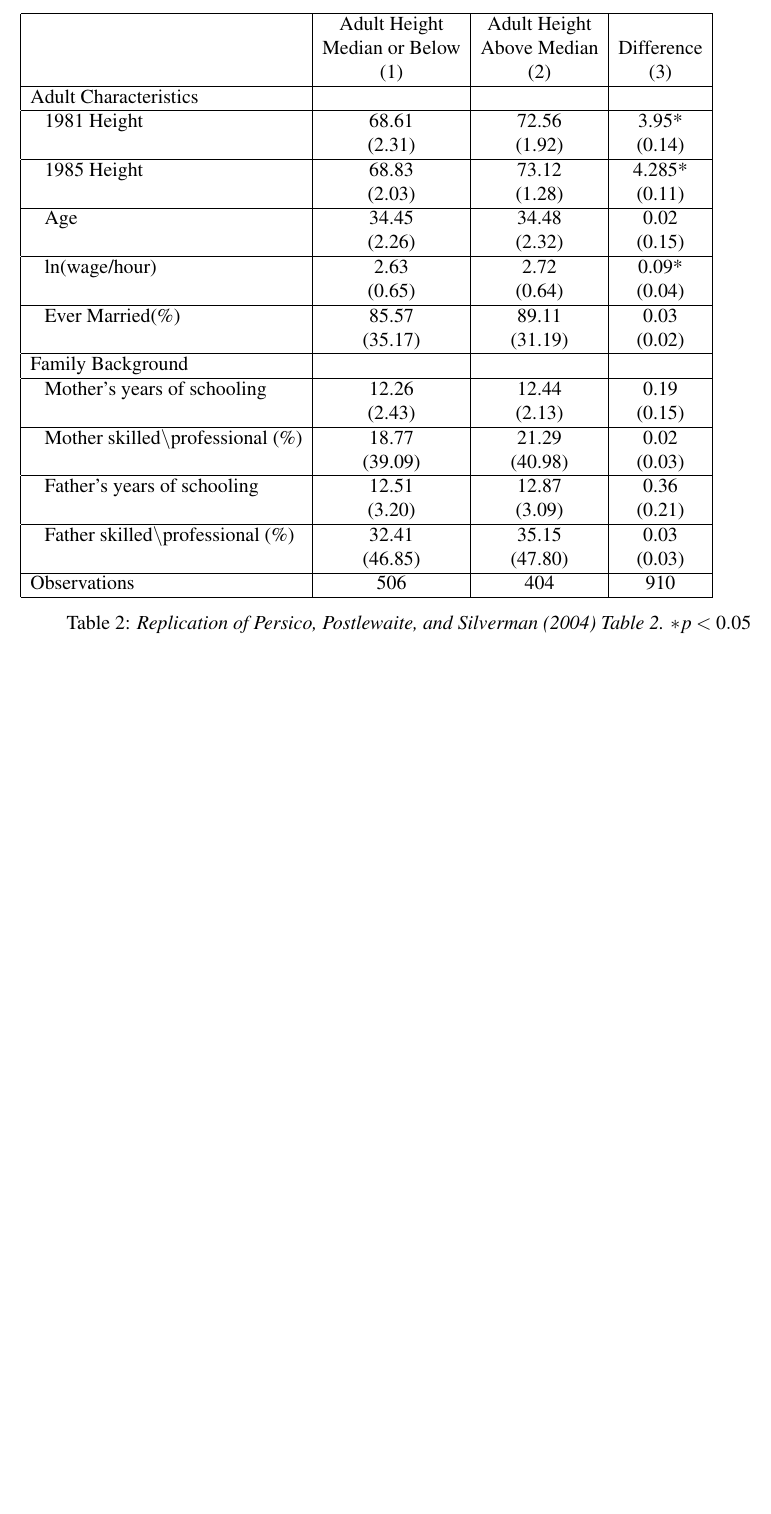
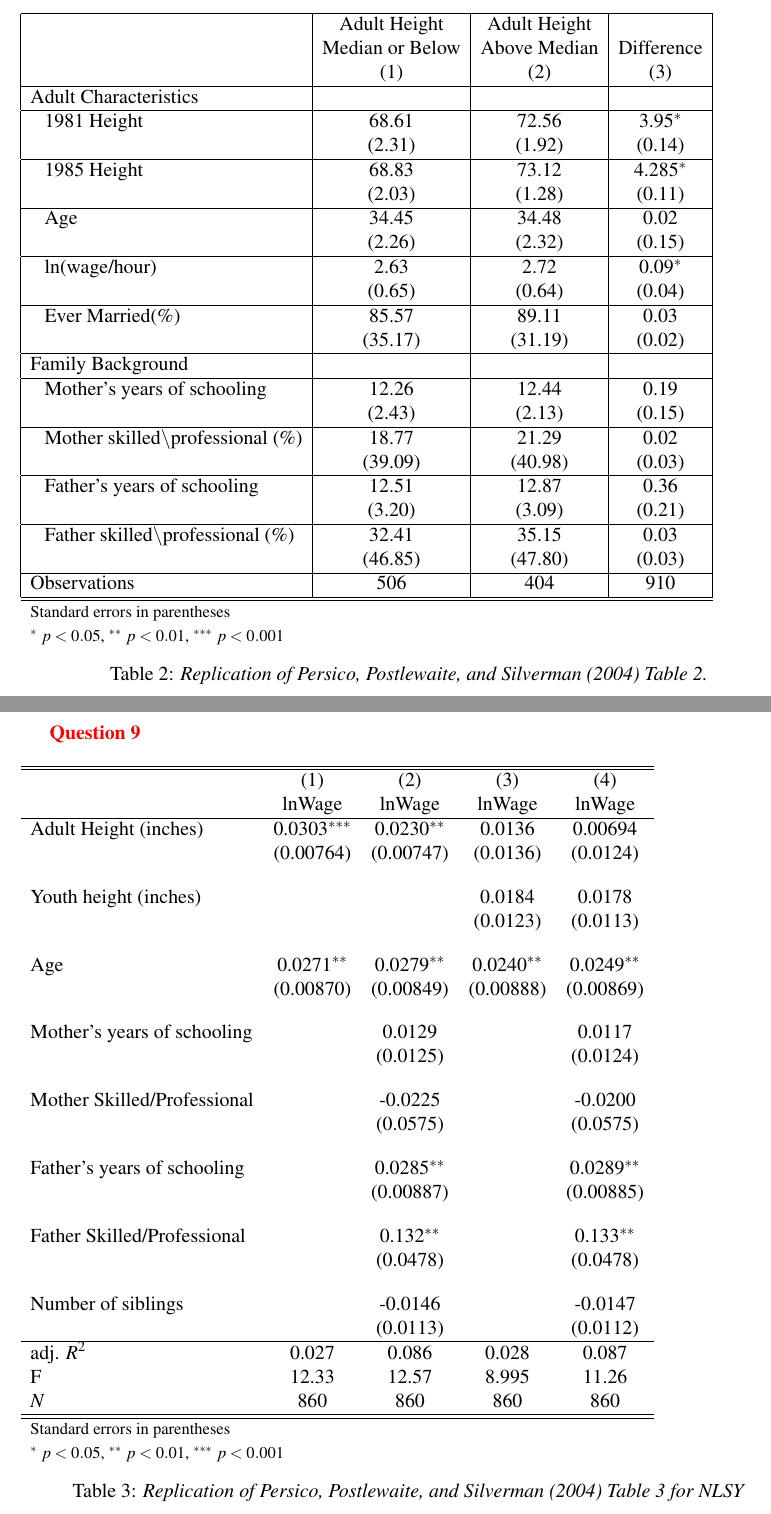
Before and after one commit to alwashere/Econ672_Winter2022, a LaTeX problem sheet (ProblemSets/ProblemSet1/Writing/ProblemSet1.tex, which reads ProblemSets/ProblemSet1/Output/table3.tex): part of page 5 of 6 before the commit and two parts of pages 5 and 6 of 7 after it, the two joined at a grey line, cut so that both start at the same text, the shorter picture padded with empty space. Compiled offline with pdfLaTeX.

Commit message:
Updated Analysis + table Output
Updated the analysis and generated table 3. Updated ProblemSet1.tex to incorporate the new table.

```diff
--- /dev/null
+++ b/ProblemSets/ProblemSet1/Output/table3.tex
@@ -0,0 +1,39 @@
+{
+\def\sym#1{\ifmmode^{#1}\else\(^{#1}\)\fi}
+\begin{tabular}{l*{4}{c}}
+\hline\hline
+            &\multicolumn{1}{c}{(1)}&\multicolumn{1}{c}{(2)}&\multicolumn{1}{c}{(3)}&\multicolumn{1}{c}{(4)}\\
+            &\multicolumn{1}{c}{lnWage}&\multicolumn{1}{c}{lnWage}&\multicolumn{1}{c}{lnWage}&\multicolumn{1}{c}{lnWage}\\
+\hline
+Adult Height (inches)&      0.0303\sym{***}&      0.0230\sym{**} &      0.0136         &     0.00694         \\
+            &   (0.00764)         &   (0.00747)         &    (0.0136)         &    (0.0124)         \\
+[1em]
+Youth height (inches)&                     &                     &      0.0184         &      0.0178         \\
+            &                     &                     &    (0.0123)         &    (0.0113)         \\
+[1em]
+Age         &      0.0271\sym{**} &      0.0279\sym{**} &      0.0240\sym{**} &      0.0249\sym{**} \\
+            &   (0.00870)         &   (0.00849)         &   (0.00888)         &   (0.00869)         \\
+[1em]
+Mother's years of schooling&                     &      0.0129         &                     &      0.0117         \\
+            &                     &    (0.0125)         &                     &    (0.0124)         \\
+[1em]
+Mother Skilled/Professional&                     &     -0.0225         &                     &     -0.0200         \\
+            &                     &    (0.0575)         &                     &    (0.0575)         \\
+[1em]
+Father's years of schooling&                     &      0.0285\sym{**} &                     &      0.0289\sym{**} \\
+            &                     &   (0.00887)         &                     &   (0.00885)         \\
+[1em]
+Father Skilled/Professional&                     &       0.132\sym{**} &                     &       0.133\sym{**} \\
+            &                     &    (0.0478)         &                     &    (0.0478)         \\
+[1em]
+Number of siblings&                     &     -0.0146         &                     &     -0.0147         \\
+            &                     &    (0.0113)         &                     &    (0.0112)         \\
+\hline
+adj. \(R^{2}\)&       0.027         &       0.086         &       0.028         &       0.087         \\
+F           &       12.33         &       12.57         &       8.995         &       11.26         \\
+\(N\)       &         860         &         860         &         860         &         860         \\
+\hline\hline
+\multicolumn{5}{l}{\footnotesize Standard errors in parentheses}\\
+\multicolumn{5}{l}{\footnotesize \sym{*} \(p<0.05\), \sym{**} \(p<0.01\), \sym{***} \(p<0.001\)}\\
+\end{tabular}
+}
--- a/ProblemSets/ProblemSet1/Writing/ProblemSet1.tex
+++ b/ProblemSets/ProblemSet1/Writing/ProblemSet1.tex
@@ -283,16 +284,16 @@
         \hline
         Adult Characteristics & & &\\
         \hline
-        \tabindent 1981 Height & 68.61  & 72.56  & 3.95* \\
+        \tabindent 1981 Height & 68.61  & 72.56  & 3.95\sym{*} \\
                             & (2.31) & (1.92) & (0.14)\\
         \hline
-        \tabindent 1985 Height & 68.83  & 73.12  & 4.285* \\
+        \tabindent 1985 Height & 68.83  & 73.12  & 4.285\sym{*} \\
                            & (2.03) & (1.28) &  (0.11) \\
         \hline
         \tabindent Age     & 34.45  & 34.48  & 0.02 \\
                            & (2.26) & (2.32) &  (0.15)       \\
         \hline
-        \tabindent ln(wage/hour)     & 2.63   & 2.72  & 0.09* \\
+        \tabindent ln(wage/hour)     & 2.63   & 2.72  & 0.09\sym{*} \\
                                      & (0.65) & (0.64) &  (0.04)       \\
         \hline
         \tabindent Ever Married(\%)  & 85.57  & 89.11 & 0.03 \\
@@ -313,9 +314,19 @@
                                                                & (46.85) & (47.80) & (0.03) \\
         \hline
         Observations & 506 & 404 & 910 \\
-        \hline
+        \hline\hline
+        \multicolumn{4}{l}{\footnotesize Standard errors in parentheses}\\
+	\multicolumn{4}{l}{\footnotesize \sym{*} \(p<0.05\), \sym{**} \(p<0.01\), \sym{***} \(p<0.001\)}\\
     \end{tabular}
-    \caption{\textit{Replication of \textcite{Persico2004} Table 2. $* p<0.05$}}
+    \caption{\textit{Replication of \textcite{Persico2004} Table 2.}}
+\end{table}
+
+\clearpage
+
+\question{9}
+\begin{table}[h!]
+	\input{../Output/table3.tex}
+    \caption{\textit{Replication of \textcite{Persico2004} Table 3 for NLSY}}
 \end{table}
 
 \clearpage
```
Also changed, not shown: ProblemSets/ProblemSet1/Writing/ProblemSet1.pdf, ProblemSets/ProblemSet1/Writing/ProblemSet1.tex (1 more changed lines), 6 other files.
